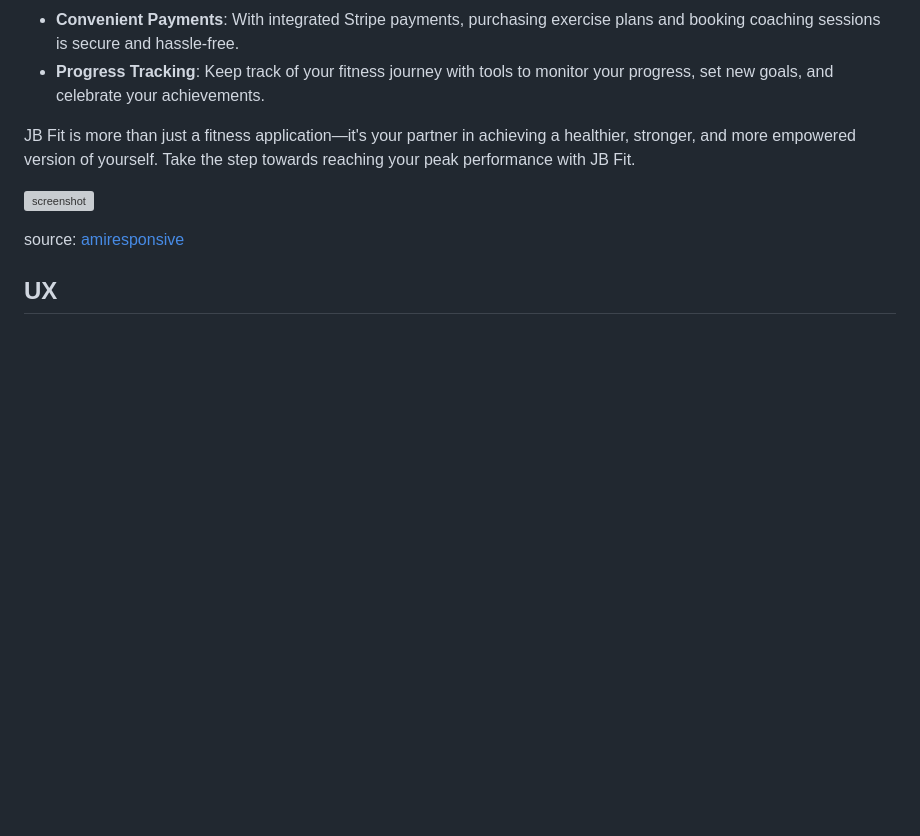
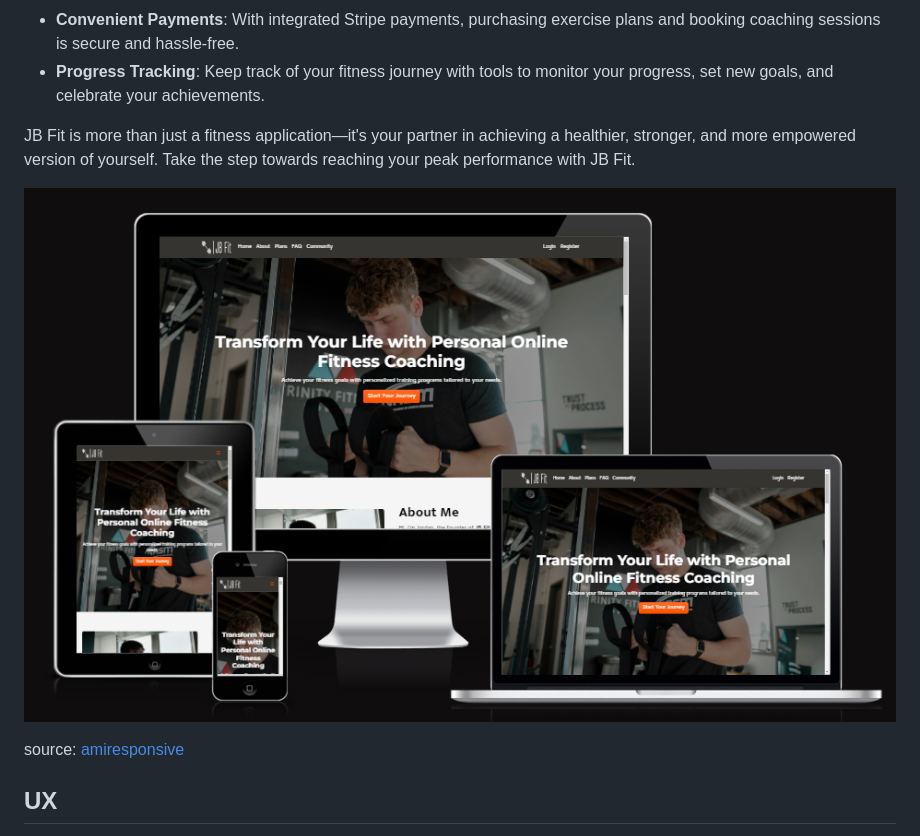
Before and after one commit to Jordan-Boulton1/jb-fit, a Markdown page: README.md, the part around the change printed below. Drawn GitHub-style; pictures changed too: documentation/responsive-mockup.png (added); blank space fills up the shorter version; grey boxes are pictures that could not be loaded.

Commit message:
feat: add responsive mockup to readme

```diff
--- a/README.md
+++ b/README.md
@@ -31,5 +31,5 @@ JB Fit is designed for:
 
 JB Fit is more than just a fitness application—it's your partner in achieving a healthier, stronger, and more empowered version of yourself. Take the step towards reaching your peak performance with JB Fit.
 
-![screenshot](documentation/mockup.png)
+![screenshot](documentation/responsive-mockup.png)
 
```
Also changed, not shown: other parts of README.md (+1 -1 lines).
